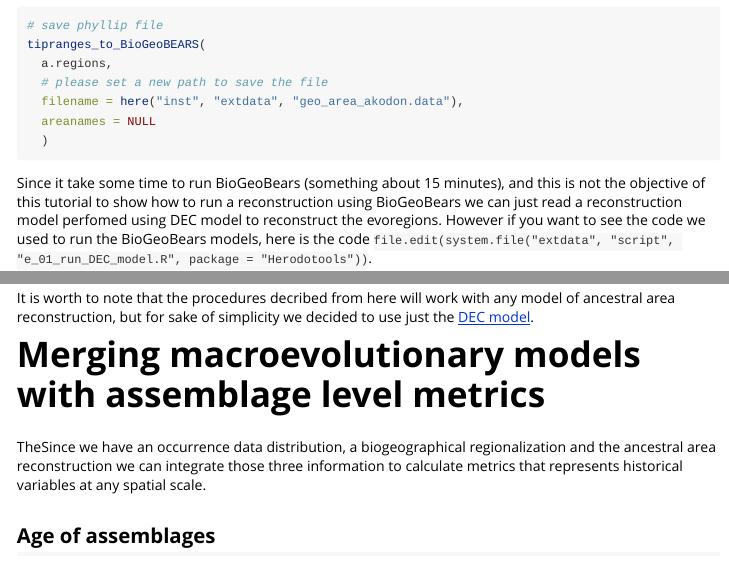
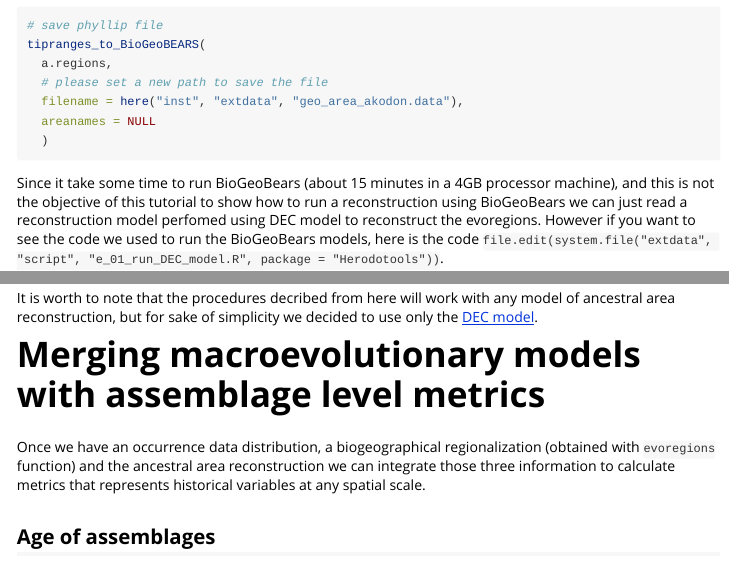
Before and after one commit to GabrielNakamura/Herodotools, an R Markdown document (vignettes/Intro_Herodotools_vignette.Rmd): the page in a window 1100 px wide, from 8090 px down, and a second part further down, joined at a grey line. Rendered offline with R 4.5, knitr and Pandoc, with nearby package versions; some code elsewhere in the file could not run offline; long lines of code are wrapped.

````diff
--- a/vignettes/Intro_Herodotools_vignette.Rmd
+++ b/vignettes/Intro_Herodotools_vignette.Rmd
@@ -358,7 +358,7 @@
 
 ```
 
-Since it take some time to run BioGeoBears (something about 15 minutes), and this is not the objective of this tutorial to show how to run a reconstruction using BioGeoBears we can just read a reconstruction model perfomed using DEC model to reconstruct the evoregions. However if you want to see the code we used to run the BioGeoBears models, here is the code `file.edit(system.file("extdata", "script", "e_01_run_DEC_model.R", package = "Herodotools"))`.
+Since it take some time to run BioGeoBears (about 15 minutes in a 4GB processor machine), and this is not the objective of this tutorial to show how to run a reconstruction using BioGeoBears we can just read a reconstruction model perfomed using DEC model to reconstruct the evoregions. However if you want to see the code we used to run the BioGeoBears models, here is the code `file.edit(system.file("extdata", "script", "e_01_run_DEC_model.R", package = "Herodotools"))`.
 
 Read the file containing the results of DEC model reconstruction:
 
@@ -378,11 +378,11 @@
 load(file = system.file("extdata", "resDEC_akodon.RData", package = "Herodotools"))
 
 ```
-It is worth to note that the procedures decribed from here will work with any model of ancestral area reconstruction, but for sake of simplicity we decided to use just the [DEC model](https://revbayes.github.io/tutorials/biogeo/biogeo_intro.html).
+It is worth to note that the procedures decribed from here will work with any model of ancestral area reconstruction, but for sake of simplicity we decided to use only the [DEC model](https://revbayes.github.io/tutorials/biogeo/biogeo_intro.html).
 
 # Merging macroevolutionary models with assemblage level metrics {#modelBasedMetrics}
 
-TheSince we have an occurrence data distribution, a biogeographical regionalization and the ancestral area reconstruction we can integrate those three information to calculate metrics that represents historical variables at any spatial scale.
+Once we have an occurrence data distribution, a biogeographical regionalization (obtained with `evoregions` function) and the ancestral area reconstruction we can integrate those three information to calculate metrics that represents historical variables at any spatial scale.
 
 ## Age of assemblages
 
````
Also changed, not shown: R/function_getNodeRange_biogeobears.R (+6 -0 lines), R/tipranges_to_BioGeoBEARS.R (+1 -1 lines), R/transition_rates_function.R (+13 -1 lines), data/regions.rda (added), data/resDEC.rda (added).
